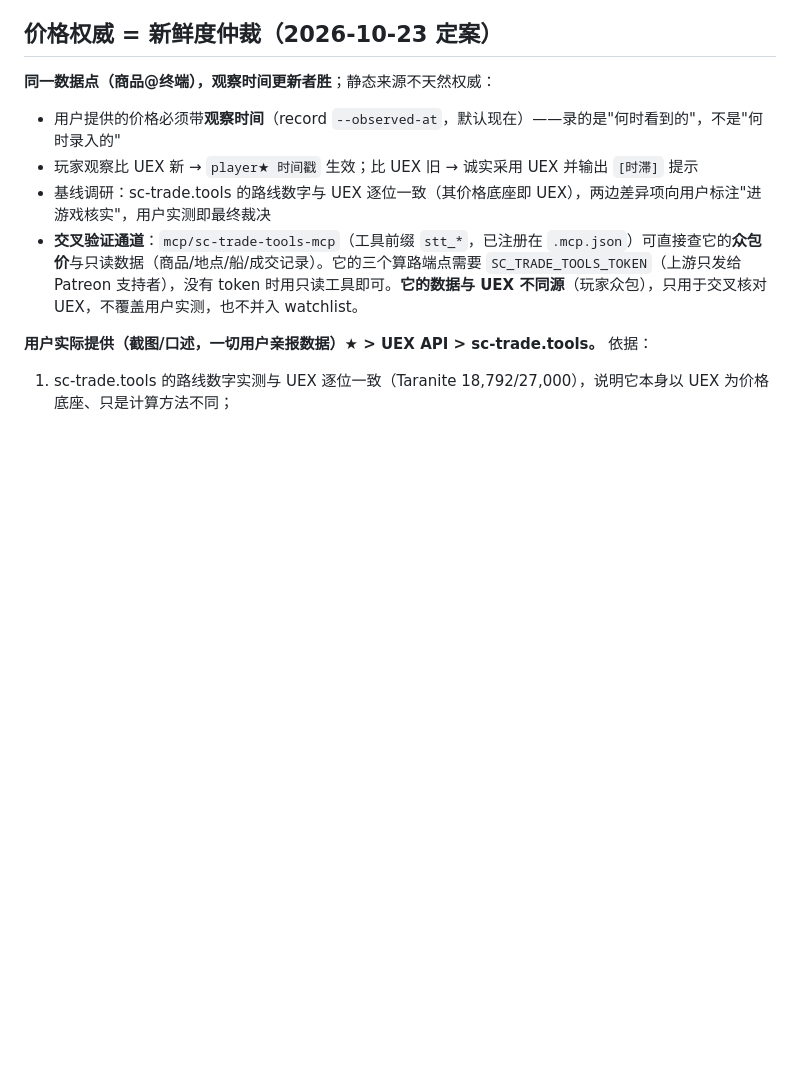
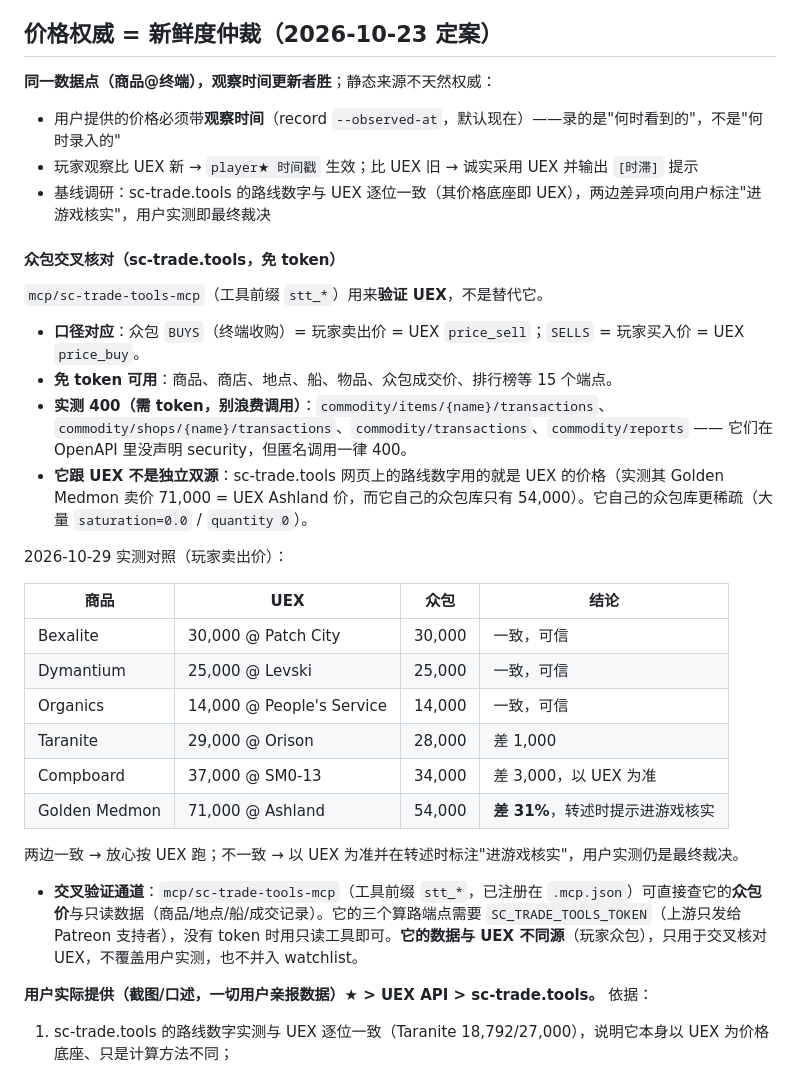
Before and after one commit to printfalling/sc-trader, a Markdown page: skills/sc-trader/SKILL.md, the part around the change. Rendered like a GitHub page; blank space fills up the shorter version.

Commit message:
docs: 众包交叉核对入册（口径对应 + 实测对照表 + 非独立双源提醒）
把 2026-10-29 的实测结果写进 skill：
- 口径对应：众包 BUYS = 玩家卖出价 = UEX price_sell
- 免 token 15 个端点 / 实测 400 的 4 个（transactions 与 reports）
- 对照表：Bexalite/Dymantium/Organics 完全一致；Golden Medmon 差 31%（UEX 71,000
  vs 众包 54,000），Compboard 差 3,000
- 关键提醒：sc-trade.tools 网页的路线数字用的就是 UEX 价格，两边不是独立双源，
  众包库更稀疏，只能用于验证而非替代

Co-Authored-By: Claude Code <noreply@anthropic.com>

```diff
--- a/skills/sc-trader/SKILL.md
+++ b/skills/sc-trader/SKILL.md
@@ -30,6 +30,28 @@ description: Star Citizen 跑商助手。按飞船/预算推荐并记录跑商
 - 用户提供的价格必须带**观察时间**（record `--observed-at`，默认现在）——录的是"何时看到的"，不是"何时录入的"
 - 玩家观察比 UEX 新 → `player★ 时间戳` 生效；比 UEX 旧 → 诚实采用 UEX 并输出 `[时滞]` 提示
 - 基线调研：sc-trade.tools 的路线数字与 UEX 逐位一致（其价格底座即 UEX），两边差异项向用户标注"进游戏核实"，用户实测即最终裁决
+#### 众包交叉核对（sc-trade.tools，免 token）
+
+`mcp/sc-trade-tools-mcp`（工具前缀 `stt_*`）用来**验证 UEX**，不是替代它。
+
+- **口径对应**：众包 `BUYS`（终端收购）= 玩家卖出价 = UEX `price_sell`；`SELLS` = 玩家买入价 = UEX `price_buy`。
+- **免 token 可用**：商品、商店、地点、船、物品、众包成交价、排行榜等 15 个端点。
+- **实测 400（需 token，别浪费调用）**：`commodity/items/{name}/transactions`、`commodity/shops/{name}/transactions`、`commodity/transactions`、`commodity/reports` —— 它们在 OpenAPI 里没声明 security，但匿名调用一律 400。
+- **它跟 UEX 不是独立双源**：sc-trade.tools 网页上的路线数字用的就是 UEX 的价格（实测其 Golden Medmon 卖价 71,000 = UEX Ashland 价，而它自己的众包库只有 54,000）。它自己的众包库更稀疏（大量 `saturation=0.0` / `quantity 0`）。
+
+2026-10-29 实测对照（玩家卖出价）：
+
+| 商品 | UEX | 众包 | 结论 |
+|---|---|---|---|
+| Bexalite | 30,000 @ Patch City | 30,000 | 一致，可信 |
+| Dymantium | 25,000 @ Levski | 25,000 | 一致，可信 |
+| Organics | 14,000 @ People's Service | 14,000 | 一致，可信 |
+| Taranite | 29,000 @ Orison | 28,000 | 差 1,000 |
+| Compboard | 37,000 @ SM0-13 | 34,000 | 差 3,000，以 UEX 为准 |
+| Golden Medmon | 71,000 @ Ashland | 54,000 | **差 31%**，转述时提示进游戏核实 |
+
+两边一致 → 放心按 UEX 跑；不一致 → 以 UEX 为准并在转述时标注"进游戏核实"，用户实测仍是最终裁决。
+
 - **交叉验证通道**：`mcp/sc-trade-tools-mcp`（工具前缀 `stt_*`，已注册在 `.mcp.json`）可直接查它的**众包价**与只读数据（商品/地点/船/成交记录）。它的三个算路端点需要 `SC_TRADE_TOOLS_TOKEN`（上游只发给 Patreon 支持者），没有 token 时用只读工具即可。**它的数据与 UEX 不同源**（玩家众包），只用于交叉核对 UEX，不覆盖用户实测，也不并入 watchlist。
 
 
```
